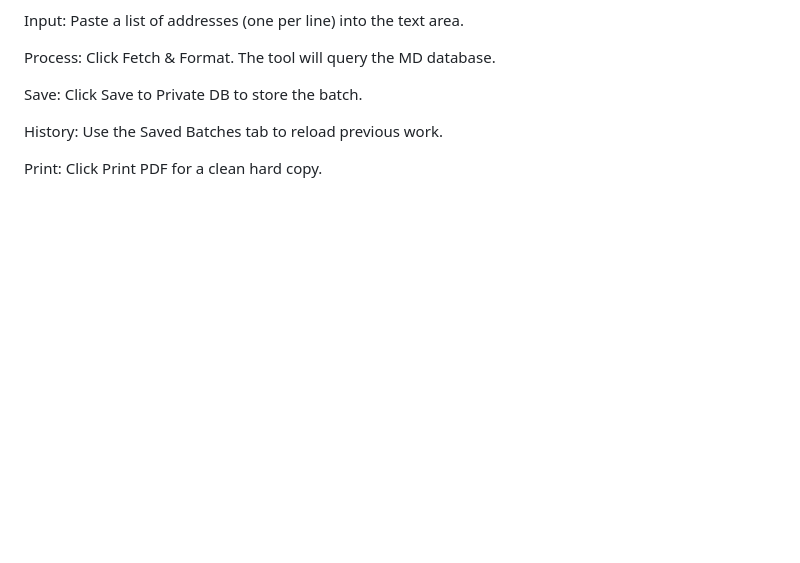
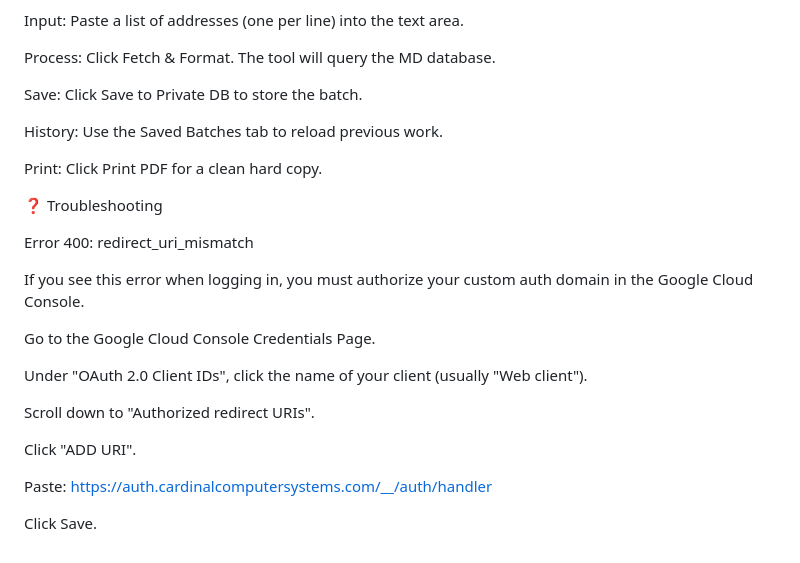
Before and after one commit to Xiurzeph/cardinal-apps, a Markdown page: README.md, the part around the change. Drawn GitHub-style; blank space fills up the shorter version.

Commit message:
Add troubleshooting instructions for Error 400
Added troubleshooting section for Error 400 related to redirect_uri_mismatch.

```diff
--- a/README.md
+++ b/README.md
@@ -123,3 +123,21 @@ Save: Click Save to Private DB to store the batch.
 History: Use the Saved Batches tab to reload previous work.
 
 Print: Click Print PDF for a clean hard copy.
+
+❓ Troubleshooting
+
+Error 400: redirect_uri_mismatch
+
+If you see this error when logging in, you must authorize your custom auth domain in the Google Cloud Console.
+
+Go to the Google Cloud Console Credentials Page.
+
+Under "OAuth 2.0 Client IDs", click the name of your client (usually "Web client").
+
+Scroll down to "Authorized redirect URIs".
+
+Click "ADD URI".
+
+Paste: https://auth.cardinalcomputersystems.com/__/auth/handler
+
+Click Save.
```
